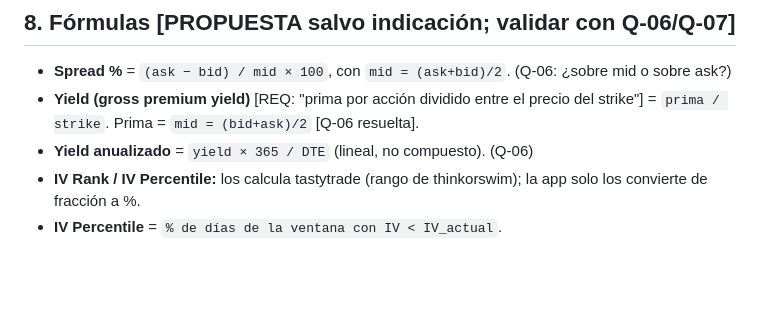
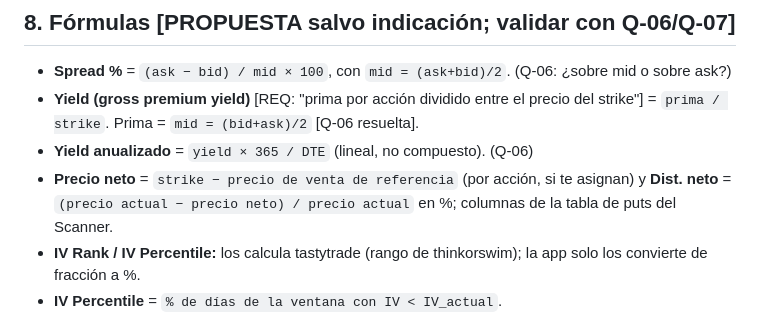
Before and after one commit to marlozano75/ScannerOpcionesApp, a Markdown page: ESPECIFICACION_TECNICA.md, the part around the change. Drawn GitHub-style; blank space fills up the shorter version.

```diff
--- a/ESPECIFICACION_TECNICA.md
+++ b/ESPECIFICACION_TECNICA.md
@@ -254,6 +254,7 @@ ScannerOpcionesApp/
 - **Spread %** = `(ask − bid) / mid × 100`, con `mid = (ask+bid)/2`. (Q-06: ¿sobre mid o sobre ask?)
 - **Yield (gross premium yield)** [REQ: "prima por acción dividido entre el precio del strike"] = `prima / strike`. Prima = `mid = (bid+ask)/2` [Q-06 resuelta].
 - **Yield anualizado** = `yield × 365 / DTE` (lineal, no compuesto). (Q-06)
+- **Precio neto** = `strike − precio de venta de referencia` (por acción, si te asignan) y **Dist. neto** = `(precio actual − precio neto) / precio actual` en %; columnas de la tabla de puts del Scanner.
 - **IV Rank / IV Percentile:** los calcula tastytrade (rango de thinkorswim); la app solo los convierte de fracción a %.
 - **IV Percentile** = `% de días de la ventana con IV < IV_actual`.
 - **Cushion** = `ExcessLiquidity / NetLiquidation` (definición IBKR; se puede leer directamente el tag `Cushion` del account summary).
```
Also changed, not shown: CLAUDE.md (+1 -1 lines).
